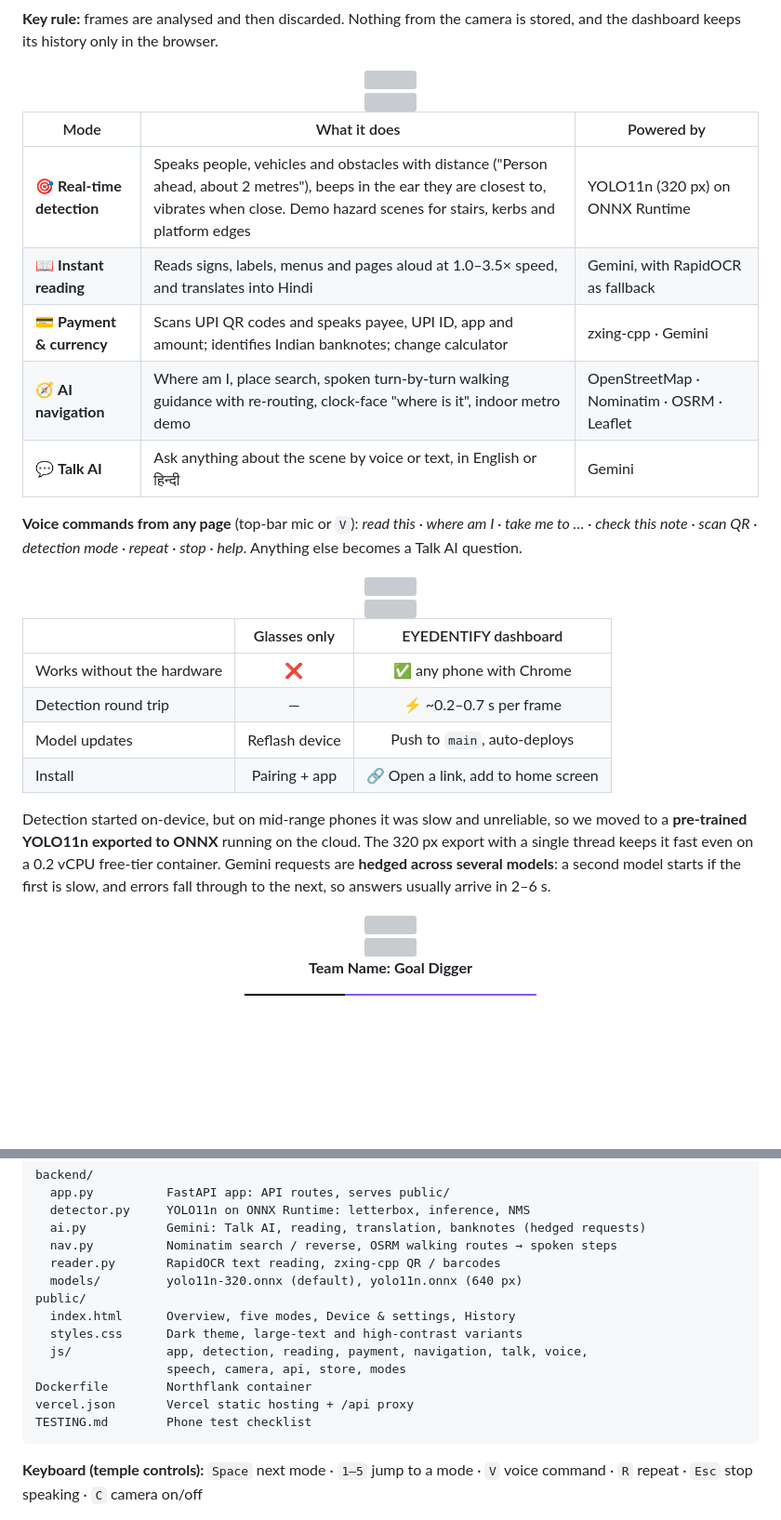
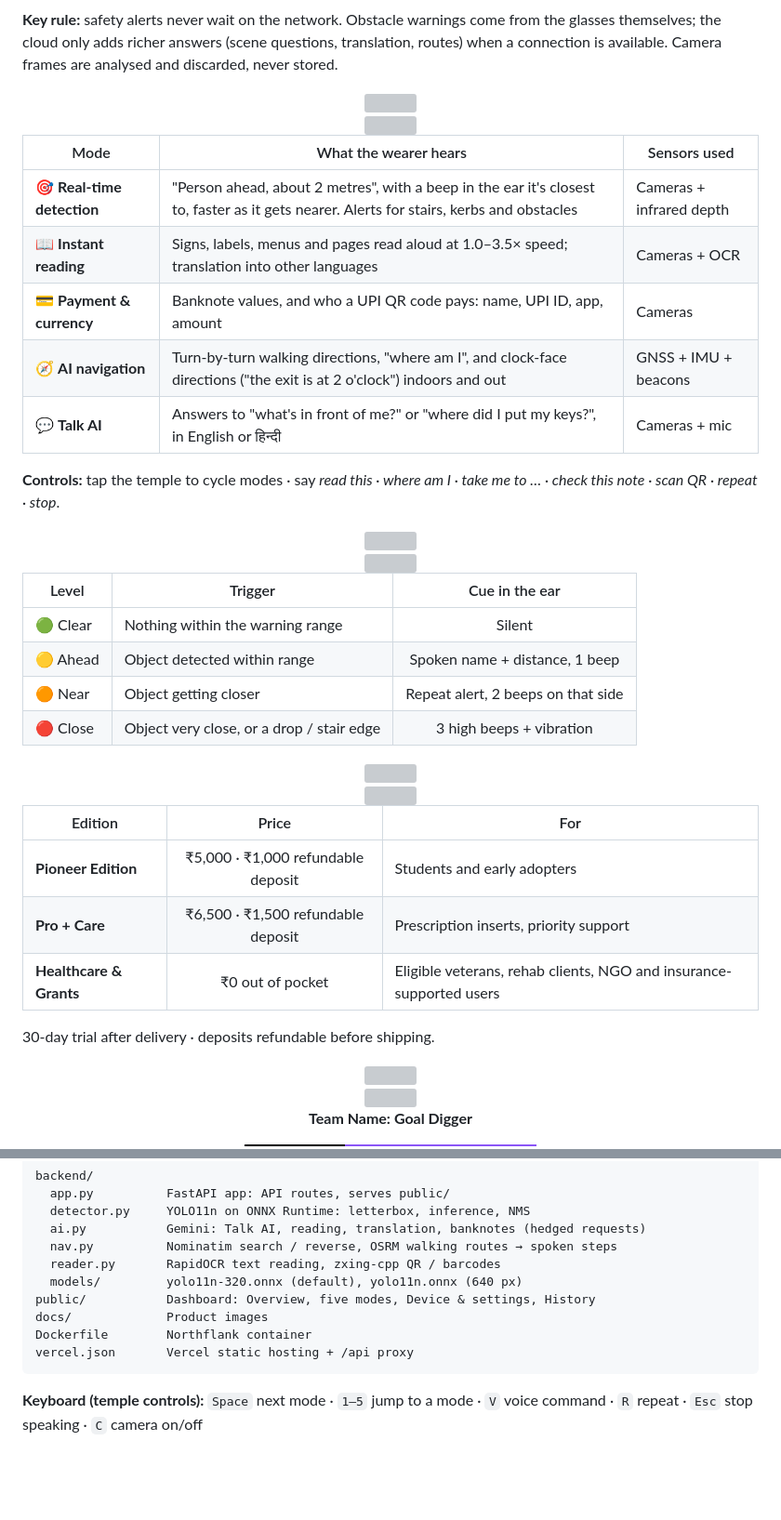
Before and after one commit to TanishAggarwall/eyedentify-dashboard, a Markdown page: README.md, 2 parts joined by grey strips. Shown at 93% size. Drawn GitHub-style; folded sections open; badges without logos; blank space fills up the shorter version; grey boxes are pictures that could not be loaded.

````diff
--- a/README.md
+++ b/README.md
@@ -77,6 +92,6 @@ flowchart TD
 ```
 
-**Key rule:** frames are analysed and then discarded. Nothing from the camera is stored, and the dashboard keeps its history only in the browser.
+**Key rule:** safety alerts never wait on the network. Obstacle warnings come from the glasses themselves; the cloud only adds richer answers (scene questions, translation, routes) when a connection is available. Camera frames are analysed and discarded, never stored.
 
 <div align="center">
 <img src="https://capsule-render.vercel.app/api?type=rect&color=0:8B55F7,100:2E1065&height=4&width=1200" width="100%"/>
@@ -87,14 +102,14 @@ flowchart TD
 </div>
 
-| Mode | What it does | Powered by |
+| Mode | What the wearer hears | Sensors used |
 |---|---|---|
-| 🎯 **Real-time detection** | Speaks people, vehicles and obstacles with distance ("Person ahead, about 2 metres"), beeps in the ear they are closest to, vibrates when close. Demo hazard scenes for stairs, kerbs and platform edges | YOLO11n (320 px) on ONNX Runtime |
-| 📖 **Instant reading** | Reads signs, labels, menus and pages aloud at 1.0–3.5× speed, and translates into Hindi | Gemini, with RapidOCR as fallback |
-| 💳 **Payment & currency** | Scans UPI QR codes and speaks payee, UPI ID, app and amount; identifies Indian banknotes; change calculator | zxing-cpp · Gemini |
-| 🧭 **AI navigation** | Where am I, place search, spoken turn-by-turn walking guidance with re-routing, clock-face "where is it", indoor metro demo | OpenStreetMap · Nominatim · OSRM · Leaflet |
-| 💬 **Talk AI** | Ask anything about the scene by voice or text, in English or हिन्दी | Gemini |
+| 🎯 **Real-time detection** | "Person ahead, about 2 metres", with a beep in the ear it's closest to, faster as it gets nearer. Alerts for stairs, kerbs and obstacles | Cameras + infrared depth |
+| 📖 **Instant reading** | Signs, labels, menus and pages read aloud at 1.0–3.5× speed; translation into other languages | Cameras + OCR |
+| 💳 **Payment & currency** | Banknote values, and who a UPI QR code pays: name, UPI ID, app, amount | Cameras |
+| 🧭 **AI navigation** | Turn-by-turn walking directions, "where am I", and clock-face directions ("the exit is at 2 o'clock") indoors and out | GNSS + IMU + beacons |
+| 💬 **Talk AI** | Answers to "what's in front of me?" or "where did I put my keys?", in English or हिन्दी | Cameras + mic |
 
-**Voice commands from any page** (top-bar mic or `V`): *read this · where am I · take me to … · check this note · scan QR · detection mode · repeat · stop · help*. Anything else becomes a Talk AI question.
+**Controls:** tap the temple to cycle modes · say *read this · where am I · take me to … · check this note · scan QR · repeat · stop*.
 
 <div align="center">
 <img src="https://capsule-render.vercel.app/api?type=rect&color=0:8B55F7,100:2E1065&height=4&width=1200" width="100%"/>
@@ -105,13 +120,27 @@ flowchart TD
 </div>
 
-| | Glasses only | EYEDENTIFY dashboard |
-|---|:---:|:---:|
-| Works without the hardware | ❌ | ✅ any phone with Chrome |
-| Detection round trip | — | ⚡ ~0.2–0.7 s per frame |
-| Model updates | Reflash device | Push to `main`, auto-deploys |
-| Install | Pairing + app | 🔗 Open a link, add to home screen |
+| Level | Trigger | Cue in the ear |
+|---|---|:---:|
+| 🟢 Clear | Nothing within the warning range | Silent |
+| 🟡 Ahead | Object detected within range | Spoken name + distance, 1 beep |
+| 🟠 Near | Object getting closer | Repeat alert, 2 beeps on that side |
+| 🔴 Close | Object very close, or a drop / stair edge | 3 high beeps + vibration |
 
-Detection started on-device, but on mid-range phones it was slow and unreliable, so we moved to a **pre-trained YOLO11n exported to ONNX** running on the cloud. The 320 px export with a single thread keeps it fast even on a 0.2 vCPU free-tier container. Gemini requests are **hedged across several models**: a second model starts if the first is slow, and errors fall through to the next, so answers usually arrive in 2–6 s.
+<div align="center">
+<img src="https://capsule-render.vercel.app/api?type=rect&color=0:8B55F7,100:2E1065&height=4&width=1200" width="100%"/>
+</div>
+
+<div align="center">
+<img src="https://capsule-render.vercel.app/api?type=rounded&color=0:8B55F7,100:2E1065&height=90&section=header&text=Access%20%26%20Pricing&fontSize=34&fontColor=FFFFFF&fontAlignY=60&width=1200" width="100%"/>
+</div>
+
+| Edition | Price | For |
+|---|:---:|---|
+| **Pioneer Edition** | ₹5,000 · ₹1,000 refundable deposit | Students and early adopters |
+| **Pro + Care** | ₹6,500 · ₹1,500 refundable deposit | Prescription inserts, priority support |
+| **Healthcare & Grants** | ₹0 out of pocket | Eligible veterans, rehab clients, NGO and insurance-supported users |
+
+30-day trial after delivery · deposits refundable before shipping.
 
 <div align="center">
 <img src="https://capsule-render.vercel.app/api?type=rect&color=0:8B55F7,100:2E1065&height=4&width=1200" width="100%"/>
@@ -213,14 +230,10 @@ backend/
   nav.py          Nominatim search / reverse, OSRM walking routes → spoken steps
   reader.py       RapidOCR text reading, zxing-cpp QR / barcodes
   models/         yolo11n-320.onnx (default), yolo11n.onnx (640 px)
-public/
-  index.html      Overview, five modes, Device & settings, History
-  styles.css      Dark theme, large-text and high-contrast variants
-  js/             app, detection, reading, payment, navigation, talk, voice,
-                  speech, camera, api, store, modes
+public/           Dashboard: Overview, five modes, Device & settings, History
+docs/             Product images
 Dockerfile        Northflank container
 vercel.json       Vercel static hosting + /api proxy
-TESTING.md        Phone test checklist
 ```
 
 **Keyboard (temple controls):** `Space` next mode · `1–5` jump to a mode · `V` voice command · `R` repeat · `Esc` stop speaking · `C` camera on/off
````
Also changed, not shown: other parts of README.md (+81 -76 lines), docs/eyedentify-one-exploded.jpg (added), docs/eyedentify-one-glasses.jpg (added), 2 other files.
